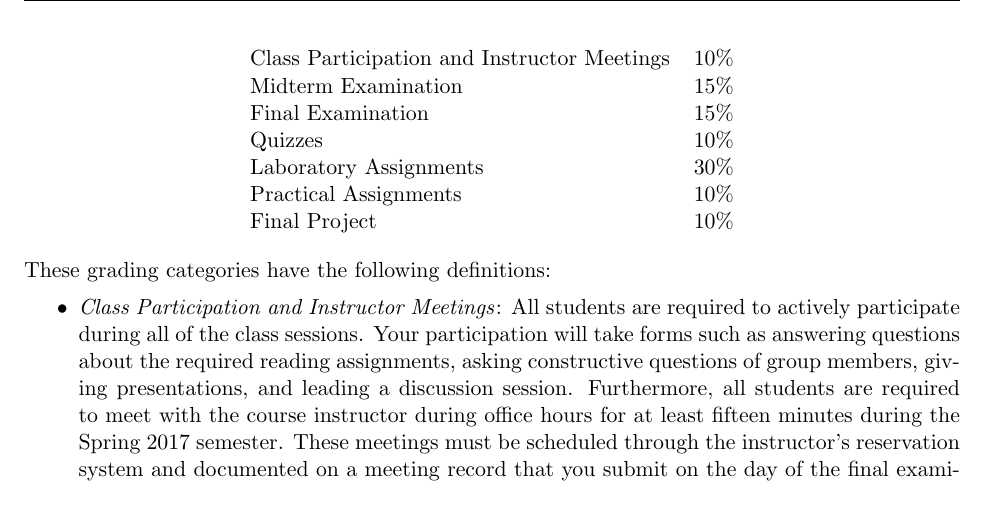
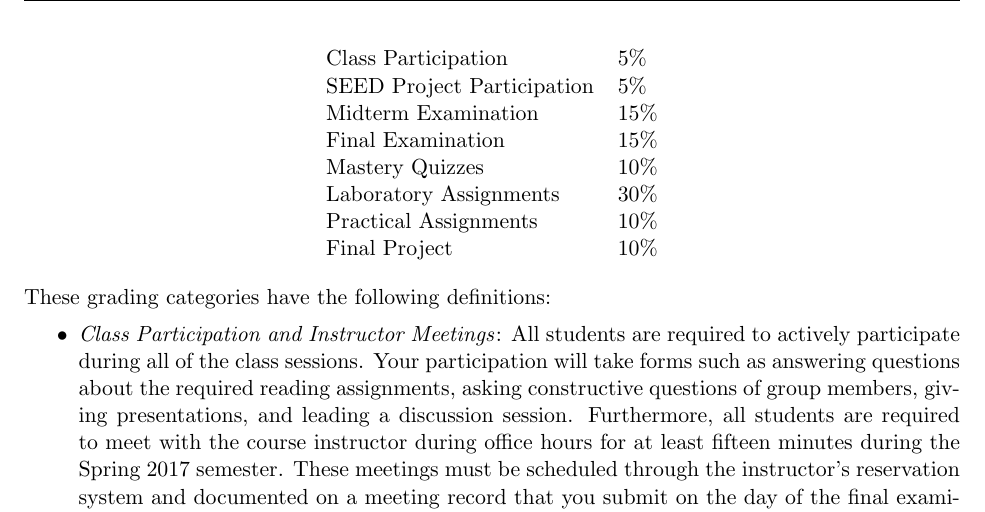
Before and after one commit to Allegheny-Computer-Science-111-F2017/cs111-F2017-syllabus, a LaTeX document (cs111F2017_syllabus.tex): part of page 3 of 6, cut at the place of the change. Compiled offline with pdfLaTeX.

Commit message:
Revising the grading categories in the cs111F2017_syllabus.

```diff
--- a/cs111F2017_syllabus.tex
+++ b/cs111F2017_syllabus.tex
@@ -163,17 +163,17 @@ percentages during the academic semester.
 
 \begin{center}
   \begin{tabular}{ll}
-    Class Participation and Instructor Meetings & 10\% \\
-    Midterm Examination                         & 15\% \\
-    Final Examination                           & 15\% \\
-    Quizzes                                     & 10\% \\
-    Laboratory Assignments                      & 30\% \\
-    Practical Assignments                       & 10\% \\
-    Final Project                               & 10\%
+    Class Participation        & 5\%  \\
+    SEED Project Participation & 5\%  \\
+    Midterm Examination        & 15\% \\
+    Final Examination          & 15\% \\
+    Mastery Quizzes            & 10\% \\
+    Laboratory Assignments     & 30\% \\
+    Practical Assignments      & 10\% \\
+    Final Project              & 10\%
   \end{tabular}
 \end{center}
 
-% \vspace*{-.1in}
 \noindent
 These grading categories have the following definitions:
 \vspace*{-.1in}
```
